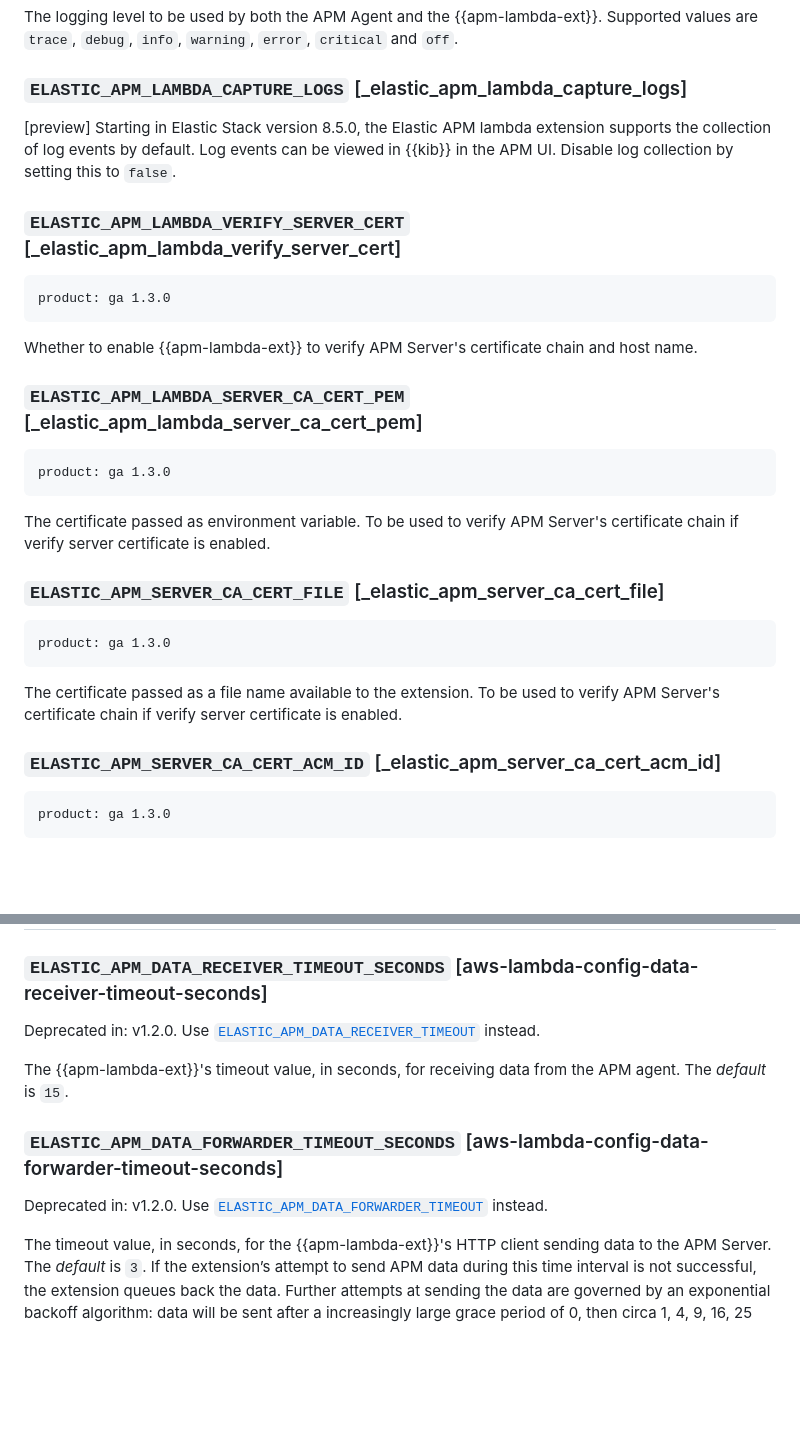
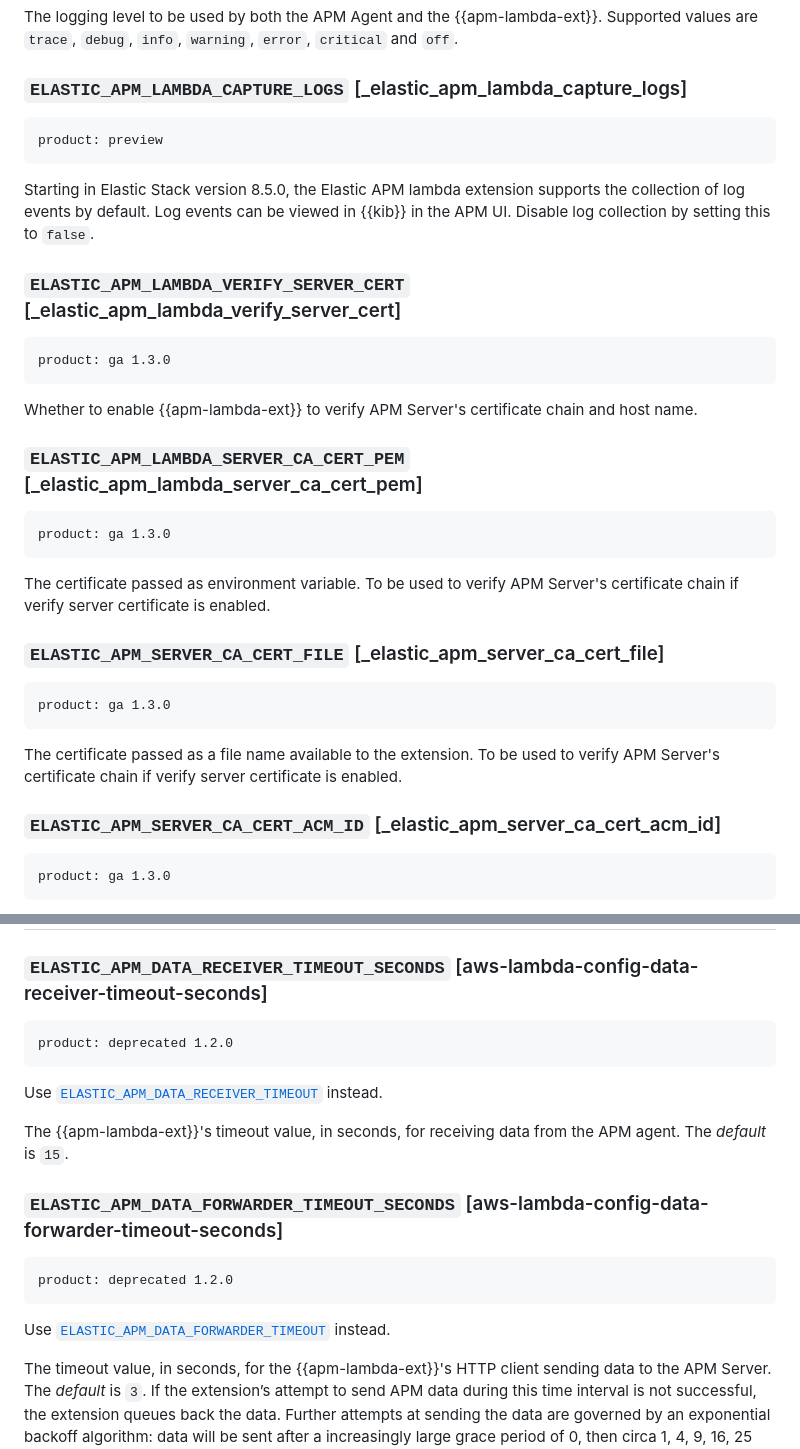
Before and after one commit to elastic/apm-aws-lambda, a Markdown page: docs/reference/aws-lambda-config-options.md, 2 parts joined by grey strips. Rendered like a GitHub page; blank space fills up the shorter version.

Commit message:
Convert asciidoc lifecycle markers into Docs V3 syntax (#709)

````diff
--- a/docs/reference/aws-lambda-config-options.md
+++ b/docs/reference/aws-lambda-config-options.md
@@ -101,12 +99,14 @@ The logging level to be used by both the APM Agent and the {{apm-lambda-ext}}. S
 
 
 ### `ELASTIC_APM_LAMBDA_CAPTURE_LOGS` [_elastic_apm_lambda_capture_logs]
+```{applies_to}
+product: preview
+```
 
-[preview] Starting in Elastic Stack version 8.5.0, the Elastic APM lambda extension supports the collection of log events by default. Log events can be viewed in {{kib}} in the APM UI. Disable log collection by setting this to `false`.
+Starting in Elastic Stack version 8.5.0, the Elastic APM lambda extension supports the collection of log events by default. Log events can be viewed in {{kib}} in the APM UI. Disable log collection by setting this to `false`.
 
 
 ### `ELASTIC_APM_LAMBDA_VERIFY_SERVER_CERT` [_elastic_apm_lambda_verify_server_cert]
-
 ```{applies_to}
 product: ga 1.3.0
 ```
@@ -115,7 +115,6 @@ Whether to enable {{apm-lambda-ext}} to verify APM Server's certificate chain an
 
 
 ### `ELASTIC_APM_LAMBDA_SERVER_CA_CERT_PEM` [_elastic_apm_lambda_server_ca_cert_pem]
-
 ```{applies_to}
 product: ga 1.3.0
 ```
@@ -124,7 +123,6 @@ The certificate passed as environment variable. To be used to verify APM Server'
 
 
 ### `ELASTIC_APM_SERVER_CA_CERT_FILE` [_elastic_apm_server_ca_cert_file]
-
 ```{applies_to}
 product: ga 1.3.0
 ```
@@ -133,7 +131,6 @@ The certificate passed as a file name available to the extension. To be used to
 
 
 ### `ELASTIC_APM_SERVER_CA_CERT_ACM_ID` [_elastic_apm_server_ca_cert_acm_id]
-
 ```{applies_to}
 product: ga 1.3.0
 ```
@@ -158,14 +155,20 @@ Users on older versions should disable log collection by setting `ELASTIC_APM_LA
 
 
 ### `ELASTIC_APM_DATA_RECEIVER_TIMEOUT_SECONDS` [aws-lambda-config-data-receiver-timeout-seconds]
+```{applies_to}
+product: deprecated 1.2.0
+```
 
-Deprecated in: v1.2.0. Use [`ELASTIC_APM_DATA_RECEIVER_TIMEOUT`](#aws-lambda-config-data-receiver-timeout) instead.
+Use [`ELASTIC_APM_DATA_RECEIVER_TIMEOUT`](#aws-lambda-config-data-receiver-timeout) instead.
 
 The {{apm-lambda-ext}}'s timeout value, in seconds, for receiving data from the APM agent. The *default* is `15`.
 
 
 ### `ELASTIC_APM_DATA_FORWARDER_TIMEOUT_SECONDS` [aws-lambda-config-data-forwarder-timeout-seconds]
+```{applies_to}
+product: deprecated 1.2.0
+```
 
-Deprecated in: v1.2.0. Use [`ELASTIC_APM_DATA_FORWARDER_TIMEOUT`](#aws-lambda-config-data-forwarder-timeout) instead.
+Use [`ELASTIC_APM_DATA_FORWARDER_TIMEOUT`](#aws-lambda-config-data-forwarder-timeout) instead.
 
 The timeout value, in seconds, for the {{apm-lambda-ext}}'s HTTP client sending data to the APM Server. The *default* is `3`. If the extension’s attempt to send APM data during this time interval is not successful, the extension queues back the data. Further attempts at sending the data are governed by an exponential backoff algorithm: data will be sent after a increasingly large grace period of 0, then circa 1, 4, 9, 16, 25 and 36 seconds, provided that the Lambda function execution is ongoing.
````
Also changed, not shown: other parts of docs/reference/aws-lambda-config-options.md (+0 -2 lines), docs/release-notes/release-notes.md (+2 -2 lines).
